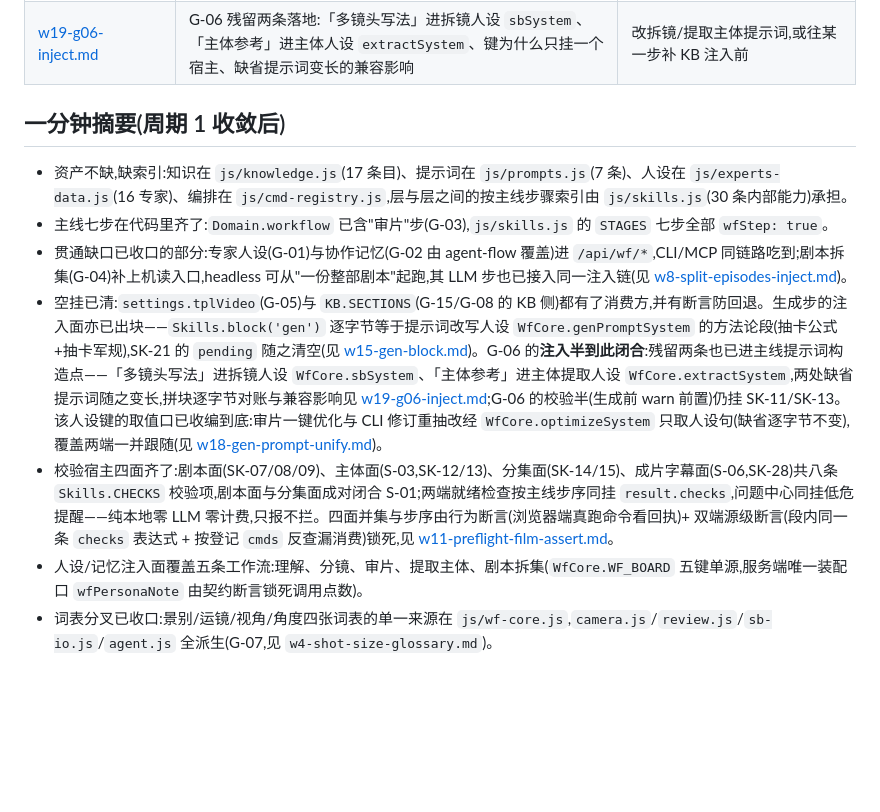
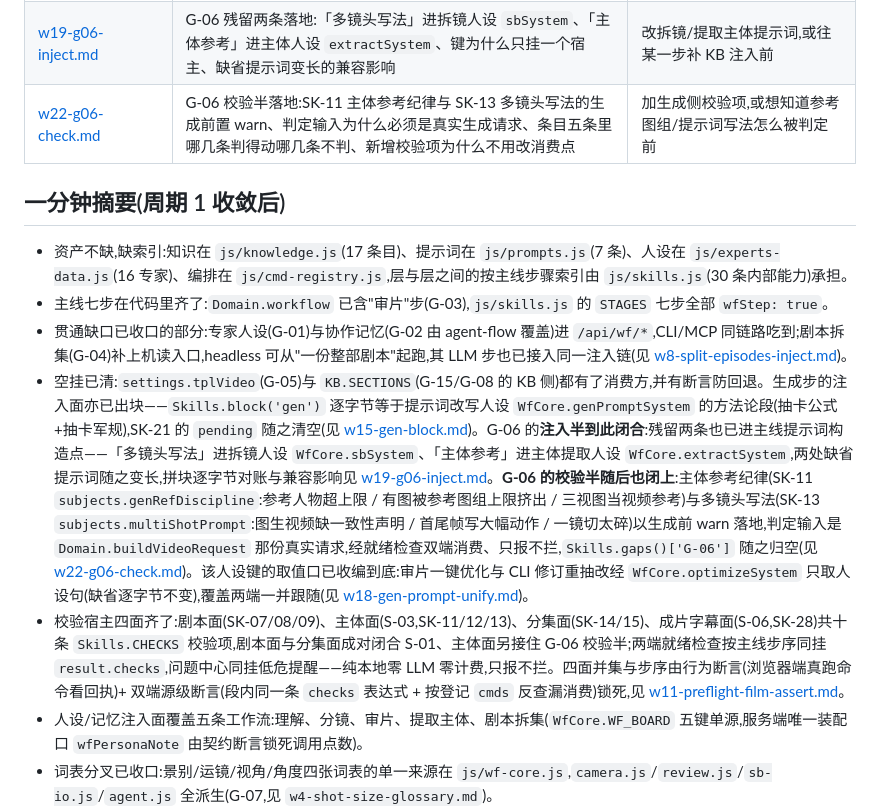
Before and after one commit to Dawan2/test, a Markdown page: docs/skills-wave/README.md, the part around the change. Rendered like a GitHub page; blank space fills up the shorter version.

```diff
--- a/docs/skills-wave/README.md
+++ b/docs/skills-wave/README.md
@@ -39,14 +39,15 @@
 | [w15-gen-block.md](./w15-gen-block.md) | SK-21 生成步注入面落地:提示词改写人设装配口 `WfCore.genPromptSystem`、`Skills.block('gen')` 从 0 到逐字节可对账、为什么不注生成请求构造点 | 改生成侧提示词注入或去某条目 `pending` 前 |
 | [w18-gen-prompt-unify.md](./w18-gen-prompt-unify.md) | `gen.promptSystem` 收编两端内联:`WfCore.optimizeSystem` 与 `buildOptimizeUser` 配对、CLI 侧覆盖表显式传参、为什么修订链路不接方法论块 | 改审片修订提示词或往注册表收编内联人设前 |
 | [w19-g06-inject.md](./w19-g06-inject.md) | G-06 残留两条落地:「多镜头写法」进拆镜人设 `sbSystem`、「主体参考」进主体人设 `extractSystem`、键为什么只挂一个宿主、缺省提示词变长的兼容影响 | 改拆镜/提取主体提示词,或往某一步补 KB 注入前 |
+| [w22-g06-check.md](./w22-g06-check.md) | G-06 校验半落地:SK-11 主体参考纪律与 SK-13 多镜头写法的生成前置 warn、判定输入为什么必须是真实生成请求、条目五条里哪几条判得动哪几条不判、新增校验项为什么不用改消费点 | 加生成侧校验项,或想知道参考图组/提示词写法怎么被判定前 |
 
 ## 一分钟摘要(周期 1 收敛后)
 
 - 资产不缺,缺索引:知识在 `js/knowledge.js`(17 条目)、提示词在 `js/prompts.js`(7 条)、人设在 `js/experts-data.js`(16 专家)、编排在 `js/cmd-registry.js`,层与层之间的按主线步骤索引由 `js/skills.js`(30 条内部能力)承担。
 - 主线七步在代码里齐了:`Domain.workflow` 已含"审片"步(G-03),`js/skills.js` 的 `STAGES` 七步全部 `wfStep: true`。
 - 贯通缺口已收口的部分:专家人设(G-01)与协作记忆(G-02 由 agent-flow 覆盖)进 `/api/wf/*`,CLI/MCP 同链路吃到;剧本拆集(G-04)补上机读入口,headless 可从"一份整部剧本"起跑,其 LLM 步也已接入同一注入链(见 [w8-split-episodes-inject.md](./w8-split-episodes-inject.md))。
-- 空挂已清:`settings.tplVideo`(G-05)与 `KB.SECTIONS`(G-15/G-08 的 KB 侧)都有了消费方,并有断言防回退。生成步的注入面亦已出块——`Skills.block('gen')` 逐字节等于提示词改写人设 `WfCore.genPromptSystem` 的方法论段(抽卡公式+抽卡军规),SK-21 的 `pending` 随之清空(见 [w15-gen-block.md](./w15-gen-block.md))。G-06 的**注入半到此闭合**:残留两条也已进主线提示词构造点——「多镜头写法」进拆镜人设 `WfCore.sbSystem`、「主体参考」进主体提取人设 `WfCore.extractSystem`,两处缺省提示词随之变长,拼块逐字节对账与兼容影响见 [w19-g06-inject.md](./w19-g06-inject.md);G-06 的校验半(生成前 warn 前置)仍挂 SK-11/SK-13。该人设键的取值口已收编到底:审片一键优化与 CLI 修订重抽改经 `WfCore.optimizeSystem` 只取人设句(缺省逐字节不变),覆盖两端一并跟随(见 [w18-gen-prompt-unify.md](./w18-gen-prompt-unify.md))。
-- 校验宿主四面齐了:剧本面(SK-07/08/09)、主体面(S-03,SK-12/13)、分集面(SK-14/15)、成片字幕面(S-06,SK-28)共八条 `Skills.CHECKS` 校验项,剧本面与分集面成对闭合 S-01;两端就绪检查按主线步序同挂 `result.checks`,问题中心同挂低危提醒——纯本地零 LLM 零计费,只报不拦。四面并集与步序由行为断言(浏览器端真跑命令看回执)+ 双端源级断言(段内同一条 `checks` 表达式 + 按登记 `cmds` 反查漏消费)锁死,见 [w11-preflight-film-assert.md](./w11-preflight-film-assert.md)。
+- 空挂已清:`settings.tplVideo`(G-05)与 `KB.SECTIONS`(G-15/G-08 的 KB 侧)都有了消费方,并有断言防回退。生成步的注入面亦已出块——`Skills.block('gen')` 逐字节等于提示词改写人设 `WfCore.genPromptSystem` 的方法论段(抽卡公式+抽卡军规),SK-21 的 `pending` 随之清空(见 [w15-gen-block.md](./w15-gen-block.md))。G-06 的**注入半到此闭合**:残留两条也已进主线提示词构造点——「多镜头写法」进拆镜人设 `WfCore.sbSystem`、「主体参考」进主体提取人设 `WfCore.extractSystem`,两处缺省提示词随之变长,拼块逐字节对账与兼容影响见 [w19-g06-inject.md](./w19-g06-inject.md)。**G-06 的校验半随后也闭上**:主体参考纪律(SK-11 `subjects.genRefDiscipline`:参考人物超上限 / 有图被参考图组上限挤出 / 三视图当视频参考)与多镜头写法(SK-13 `subjects.multiShotPrompt`:图生视频缺一致性声明 / 首尾帧写大幅动作 / 一镜切太碎)以生成前 warn 落地,判定输入是 `Domain.buildVideoRequest` 那份真实请求,经就绪检查双端消费、只报不拦,`Skills.gaps()['G-06']` 随之归空(见 [w22-g06-check.md](./w22-g06-check.md))。该人设键的取值口已收编到底:审片一键优化与 CLI 修订重抽改经 `WfCore.optimizeSystem` 只取人设句(缺省逐字节不变),覆盖两端一并跟随(见 [w18-gen-prompt-unify.md](./w18-gen-prompt-unify.md))。
+- 校验宿主四面齐了:剧本面(SK-07/08/09)、主体面(S-03,SK-11/12/13)、分集面(SK-14/15)、成片字幕面(S-06,SK-28)共十条 `Skills.CHECKS` 校验项,剧本面与分集面成对闭合 S-01、主体面另接住 G-06 校验半;两端就绪检查按主线步序同挂 `result.checks`,问题中心同挂低危提醒——纯本地零 LLM 零计费,只报不拦。四面并集与步序由行为断言(浏览器端真跑命令看回执)+ 双端源级断言(段内同一条 `checks` 表达式 + 按登记 `cmds` 反查漏消费)锁死,见 [w11-preflight-film-assert.md](./w11-preflight-film-assert.md)。
 - 人设/记忆注入面覆盖五条工作流:理解、分镜、审片、提取主体、剧本拆集(`WfCore.WF_BOARD` 五键单源,服务端唯一装配口 `wfPersonaNote` 由契约断言锁死调用点数)。
 - 词表分叉已收口:景别/运镜/视角/角度四张词表的单一来源在 `js/wf-core.js`,`camera.js`/`review.js`/`sb-io.js`/`agent.js` 全派生(G-07,见 `w4-shot-size-glossary.md`)。
 
```
Also changed, not shown: docs/skills-wave/w22-g06-check.md (added, +120 -0 lines).
